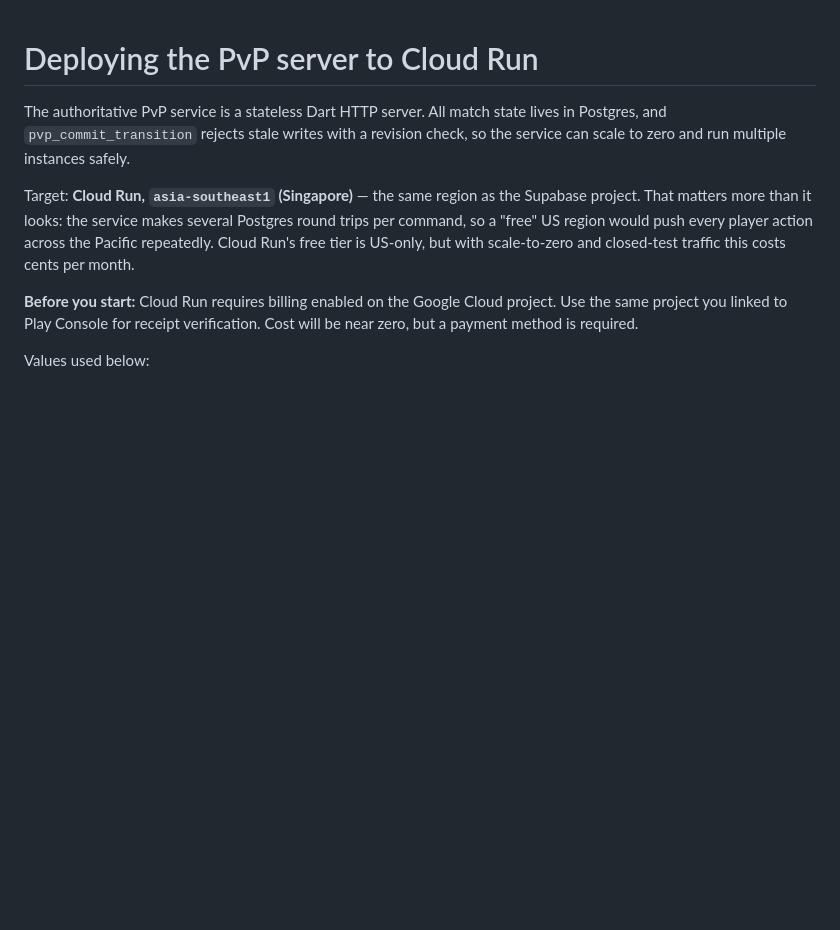
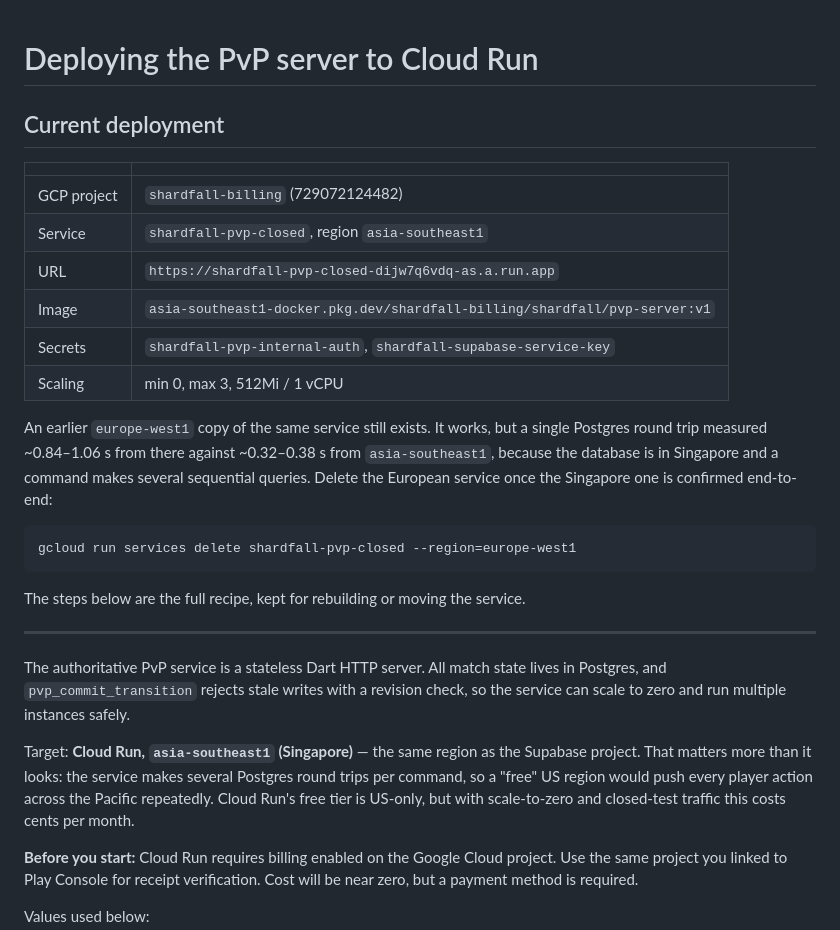
Before and after one commit to fareza777/TCG-Claude, a Markdown page: docs/PVP_SERVER_DEPLOY.md, the part around the change. Drawn GitHub-style; blank space fills up the shorter version.

Commit message:
docs: record the deployed PvP service in asia-southeast1

````diff
--- a/docs/PVP_SERVER_DEPLOY.md
+++ b/docs/PVP_SERVER_DEPLOY.md
@@ -1,4 +1,30 @@
 # Deploying the PvP server to Cloud Run
+
+## Current deployment
+
+| | |
+| --- | --- |
+| GCP project | `shardfall-billing` (729072124482) |
+| Service | `shardfall-pvp-closed`, region `asia-southeast1` |
+| URL | `https://shardfall-pvp-closed-dijw7q6vdq-as.a.run.app` |
+| Image | `asia-southeast1-docker.pkg.dev/shardfall-billing/shardfall/pvp-server:v1` |
+| Secrets | `shardfall-pvp-internal-auth`, `shardfall-supabase-service-key` |
+| Scaling | min 0, max 3, 512Mi / 1 vCPU |
+
+An earlier `europe-west1` copy of the same service still exists. It works, but a
+single Postgres round trip measured ~0.84–1.06 s from there against ~0.32–0.38 s
+from `asia-southeast1`, because the database is in Singapore and a command makes
+several sequential queries. Delete the European service once the Singapore one
+is confirmed end-to-end:
+
+```bash
+gcloud run services delete shardfall-pvp-closed --region=europe-west1
+```
+
+The steps below are the full recipe, kept for rebuilding or moving the service.
+
+---
+
 
 The authoritative PvP service is a stateless Dart HTTP server. All match state
 lives in Postgres, and `pvp_commit_transition` rejects stale writes with a
````
